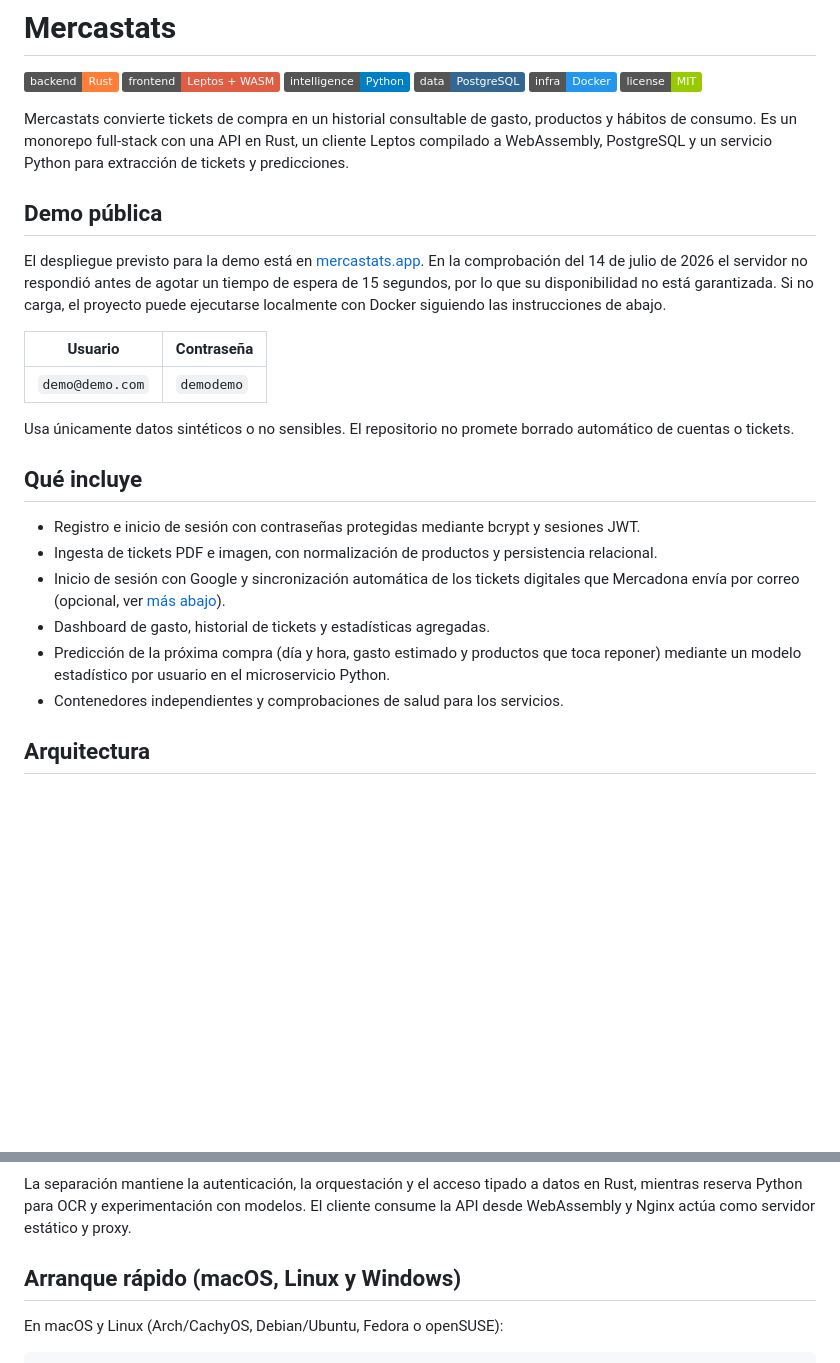
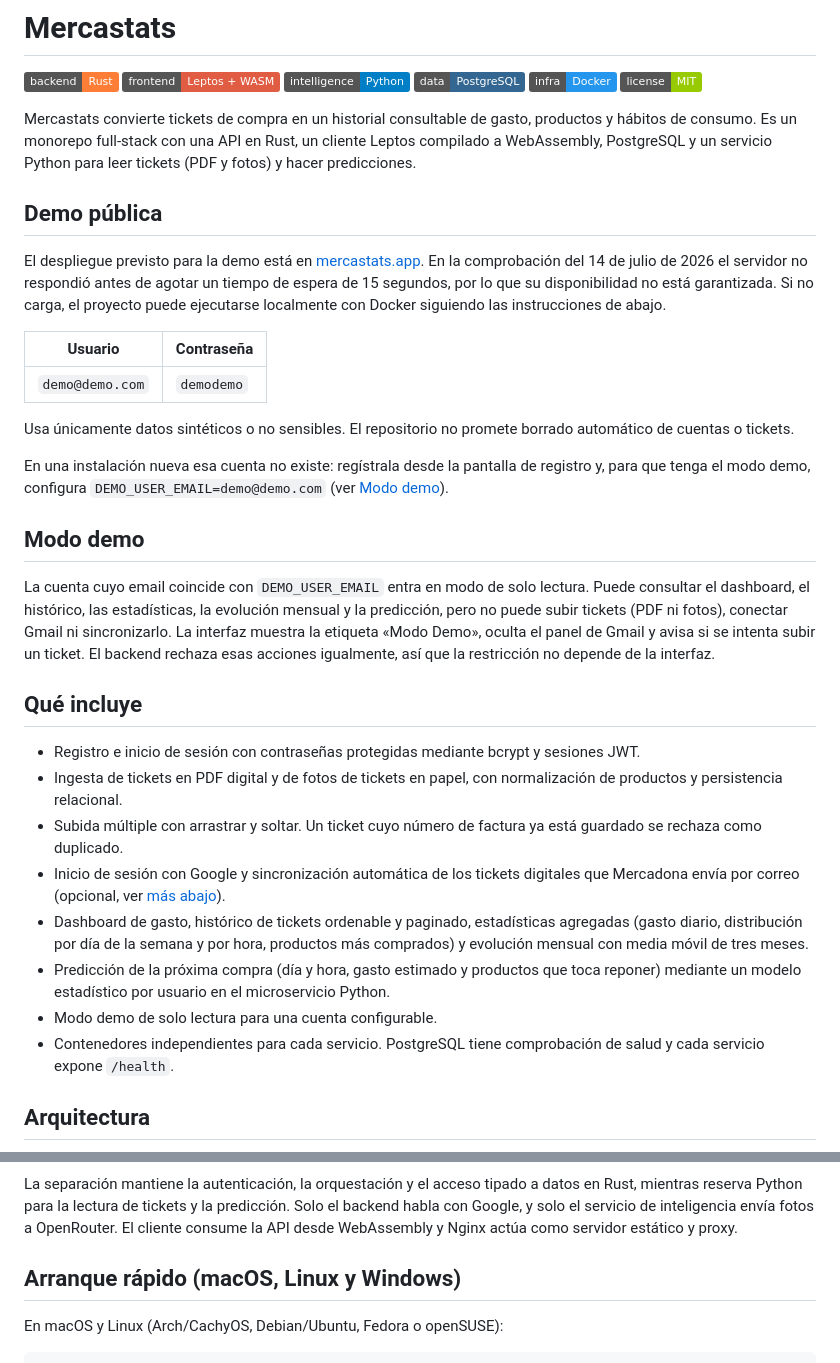
Before and after one commit to Darkrai500/mercastatsv2, a Markdown page: README.md, 2 parts joined by grey strips. Rendered like a GitHub page; badges without logos; blank space fills up the shorter version.

````diff
--- a/README.md
+++ b/README.md
@@ -7,7 +7,7 @@
 [![Docker](https://img.shields.io/badge/infra-Docker-2496ED?logo=docker)](https://www.docker.com/)
 [![License: MIT](https://img.shields.io/badge/license-MIT-green.svg)](LICENSE)
 
-Mercastats convierte tickets de compra en un historial consultable de gasto, productos y hábitos de consumo. Es un monorepo full-stack con una API en Rust, un cliente Leptos compilado a WebAssembly, PostgreSQL y un servicio Python para extracción de tickets y predicciones.
+Mercastats convierte tickets de compra en un historial consultable de gasto, productos y hábitos de consumo. Es un monorepo full-stack con una API en Rust, un cliente Leptos compilado a WebAssembly, PostgreSQL y un servicio Python para leer tickets (PDF y fotos) y hacer predicciones.
 
 ## Demo pública
 
@@ -19,14 +19,22 @@ El despliegue previsto para la demo está en [mercastats.app](https://mercastats
 
 Usa únicamente datos sintéticos o no sensibles. El repositorio no promete borrado automático de cuentas o tickets.
 
+En una instalación nueva esa cuenta no existe: regístrala desde la pantalla de registro y, para que tenga el modo demo, configura `DEMO_USER_EMAIL=demo@demo.com` (ver [Modo demo](#modo-demo)).
+
+## Modo demo
+
+La cuenta cuyo email coincide con `DEMO_USER_EMAIL` entra en modo de solo lectura. Puede consultar el dashboard, el histórico, las estadísticas, la evolución mensual y la predicción, pero no puede subir tickets (PDF ni fotos), conectar Gmail ni sincronizarlo. La interfaz muestra la etiqueta «Modo Demo», oculta el panel de Gmail y avisa si se intenta subir un ticket. El backend rechaza esas acciones igualmente, así que la restricción no depende de la interfaz.
+
 ## Qué incluye
 
 - Registro e inicio de sesión con contraseñas protegidas mediante bcrypt y sesiones JWT.
-- Ingesta de tickets PDF e imagen, con normalización de productos y persistencia relacional.
+- Ingesta de tickets en PDF digital y de fotos de tickets en papel, con normalización de productos y persistencia relacional.
+- Subida múltiple con arrastrar y soltar. Un ticket cuyo número de factura ya está guardado se rechaza como duplicado.
 - Inicio de sesión con Google y sincronización automática de los tickets digitales que Mercadona envía por correo (opcional, ver [más abajo](#inicio-de-sesión-con-google-y-sincronización-con-gmail)).
-- Dashboard de gasto, historial de tickets y estadísticas agregadas.
+- Dashboard de gasto, histórico de tickets ordenable y paginado, estadísticas agregadas (gasto diario, distribución por día de la semana y por hora, productos más comprados) y evolución mensual con media móvil de tres meses.
 - Predicción de la próxima compra (día y hora, gasto estimado y productos que toca reponer) mediante un modelo estadístico por usuario en el microservicio Python.
-- Contenedores independientes y comprobaciones de salud para los servicios.
+- Modo demo de solo lectura para una cuenta configurable.
+- Contenedores independientes para cada servicio. PostgreSQL tiene comprobación de salud y cada servicio expone `/health`.
 
 ## Arquitectura
 
@@ -41,6 +51,6 @@ flowchart LR
 ```
 
-La separación mantiene la autenticación, la orquestación y el acceso tipado a datos en Rust, mientras reserva Python para OCR y experimentación con modelos. El cliente consume la API desde WebAssembly y Nginx actúa como servidor estático y proxy.
+La separación mantiene la autenticación, la orquestación y el acceso tipado a datos en Rust, mientras reserva Python para la lectura de tickets y la predicción. Solo el backend habla con Google, y solo el servicio de inteligencia envía fotos a OpenRouter. El cliente consume la API desde WebAssembly y Nginx actúa como servidor estático y proxy.
 
 ## Arranque rápido (macOS, Linux y Windows)
 
````
Also changed, not shown: other parts of README.md (+53 -4 lines).
